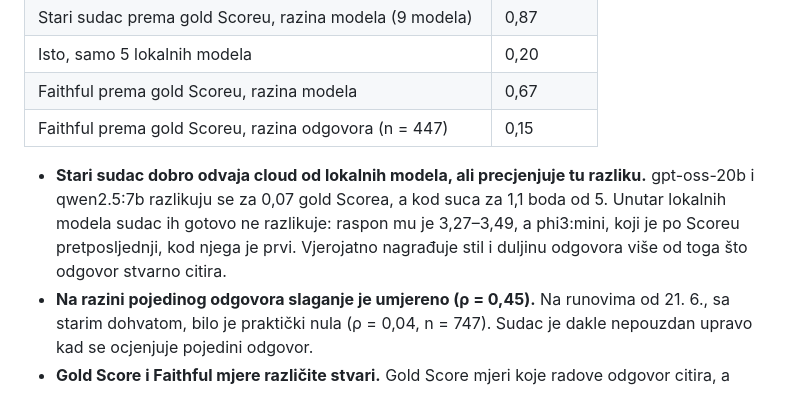
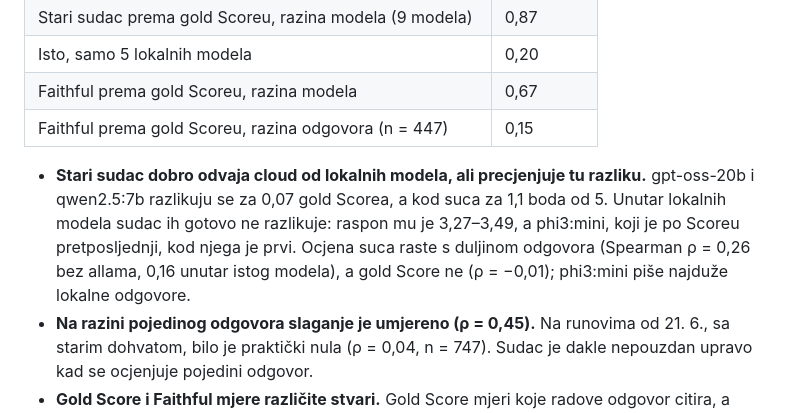
Before and after one commit to davidjosipovic/scigraph-rag, a Markdown page: eval/ANSWER_EVAL_REPORT.md, the part around the change. GitHub-like rendering.

Commit message:
Report: judge-length correlation instead of an unmeasured claim
Co-Authored-By: Claude Opus 5.5 <noreply@anthropic.com>

```diff
--- a/eval/ANSWER_EVAL_REPORT.md
+++ b/eval/ANSWER_EVAL_REPORT.md
@@ -163,7 +163,7 @@ Na Groq modele promjena `num_ctx` ne utječe, pa je njihov porast od +0,05 do +0
 | Faithful prema gold Scoreu, razina modela | 0,67 |
 | Faithful prema gold Scoreu, razina odgovora (n = 447) | 0,15 |
 
-- **Stari sudac dobro odvaja cloud od lokalnih modela, ali precjenjuje tu razliku.** gpt-oss-20b i qwen2.5:7b razlikuju se za 0,07 gold Scorea, a kod suca za 1,1 boda od 5. Unutar lokalnih modela sudac ih gotovo ne razlikuje: raspon mu je 3,27–3,49, a phi3:mini, koji je po Scoreu pretposljednji, kod njega je prvi. Vjerojatno nagrađuje stil i duljinu odgovora više od toga što odgovor stvarno citira.
+- **Stari sudac dobro odvaja cloud od lokalnih modela, ali precjenjuje tu razliku.** gpt-oss-20b i qwen2.5:7b razlikuju se za 0,07 gold Scorea, a kod suca za 1,1 boda od 5. Unutar lokalnih modela sudac ih gotovo ne razlikuje: raspon mu je 3,27–3,49, a phi3:mini, koji je po Scoreu pretposljednji, kod njega je prvi. Ocjena suca raste s duljinom odgovora (Spearman ρ = 0,26 bez allama, 0,16 unutar istog modela), a gold Score ne (ρ = −0,01); phi3:mini piše najduže lokalne odgovore.
 - **Na razini pojedinog odgovora slaganje je umjereno (ρ = 0,45).** Na runovima od 21. 6., sa starim dohvatom, bilo je praktički nula (ρ = 0,04, n = 747). Sudac je dakle nepouzdan upravo kad se ocjenjuje pojedini odgovor.
 - **Gold Score i Faithful mjere različite stvari.** Gold Score mjeri koje radove odgovor citira, a Faithful mjeri drži li se tekst odgovora konteksta. Na razini odgovora gotovo ne koreliraju (0,15), a na razini modela umjereno (0,67). Primjer je gpt-oss-20b: najbolje bira radove, ali četvrtina njegovih tvrdnji nije u kontekstu.
 
```
